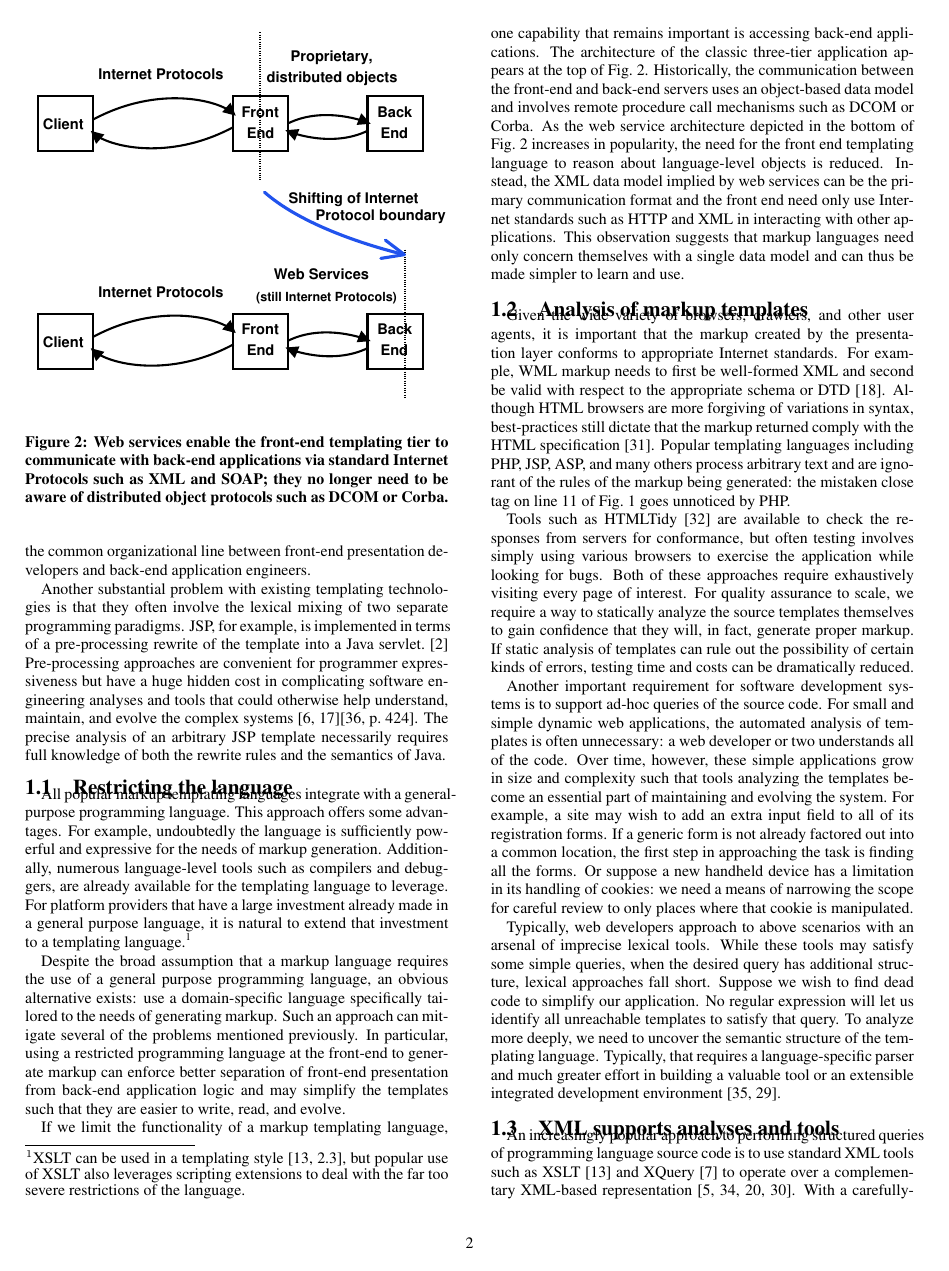
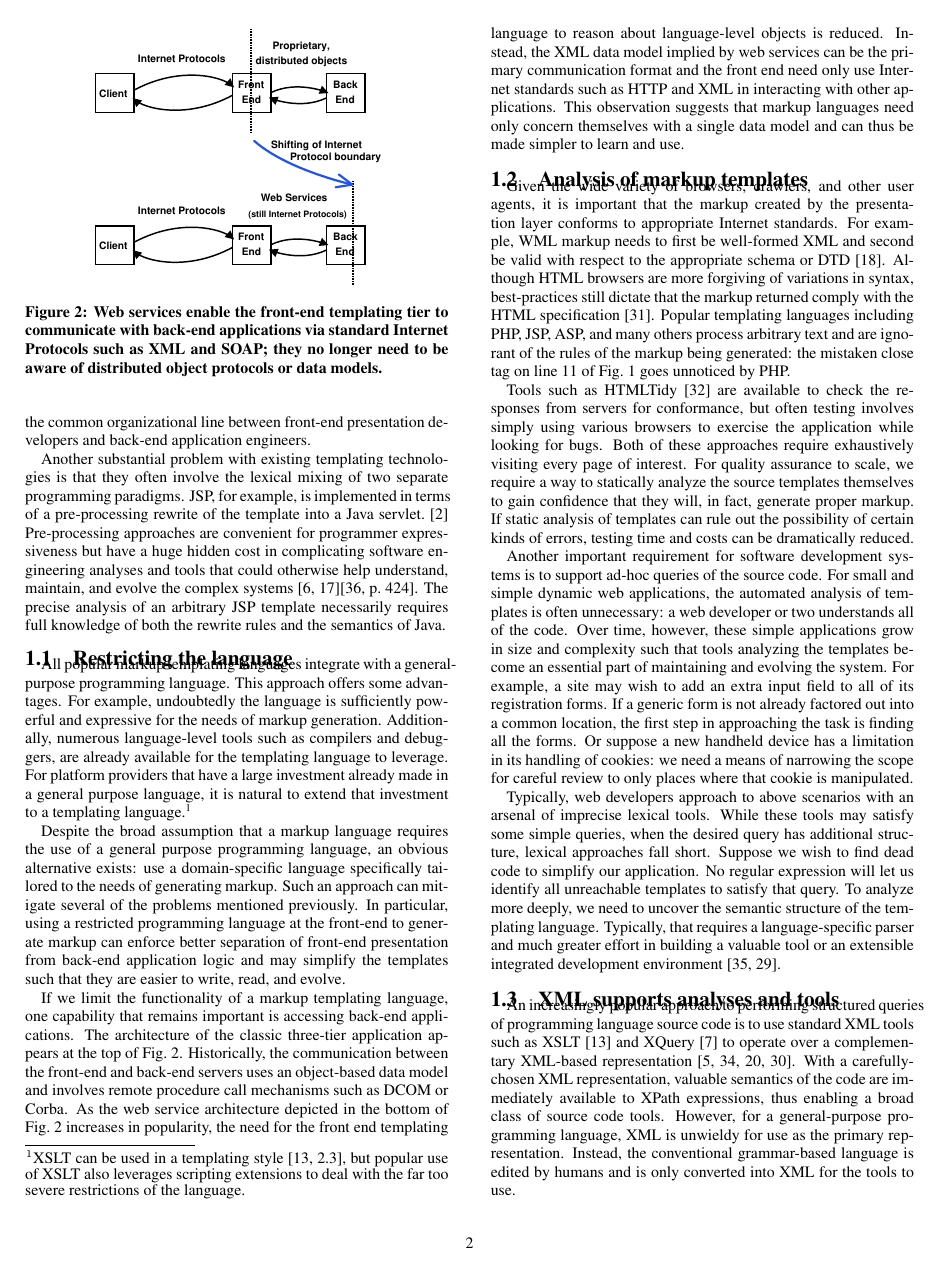
Before and after one commit to gjbadros/etl-www2003, a LaTeX document (etl-www2003.tex): page 2 of 11. Compiled offline with pdfLaTeX.

Commit message:
Change fig 2 to be a bit smaller and reword the end of the caption.

```diff
--- a/etl-www2003.tex
+++ b/etl-www2003.tex
@@ -215,11 +215,11 @@ write, read, and evolve.
 
 \begin{figure}[bt]
 \begin{centering}
-\includegraphics[width=1\linewidth]{web-service-ip-shift.eps}
-\caption{Web services enable the front-end templating tier to
+\includegraphics[width=.7\linewidth]{web-service-ip-shift.eps}
+\vspace*{-.1in}\caption{Web services enable the front-end templating tier to
 communicate with back-end applications via standard Internet Protocols
 such as XML and SOAP; they no longer need to be aware of distributed
-object protocols such as DCOM or Corba.\label{fig-ws-ip-shift}}
+object protocols or data models.\label{fig-ws-ip-shift}}
 \end{centering}
 \end{figure}
 
```
